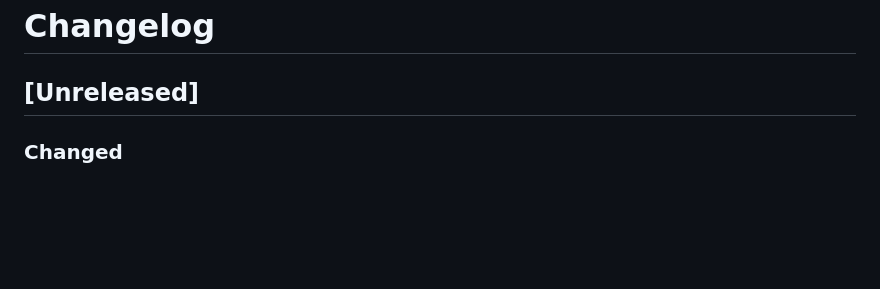
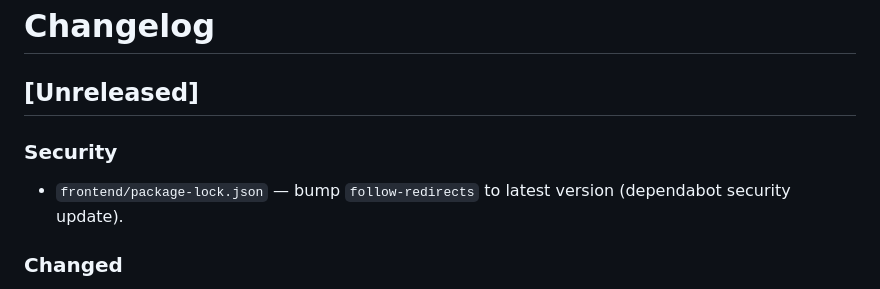
Before and after one commit to strikersam/local-llm-server, a Markdown page: docs/changelog.md, the part around the change. GitHub-like rendering; blank space fills up the shorter version.

Commit message:
docs: add changelog entry for follow-redirects security update (dependabot)

```diff
--- a/docs/changelog.md
+++ b/docs/changelog.md
@@ -1,6 +1,9 @@
 # Changelog
 
 ## [Unreleased]
+
+### Security
+- `frontend/package-lock.json` — bump `follow-redirects` to latest version (dependabot security update).
 
 ### Changed
 - `.github/workflows/process-quick-note.yml` — **complete pipeline rewrite**: quick-note issues now go through a full automated engineering cycle: (1) multi-strategy URL fetch (direct → og:url/canonical resolution → Google Cache → Wayback Machine) with a 500-char content gate that reopens the issue with a clear message instead of hallucinating; (2) dedicated `quick-note/issue-N` feature branch; (3) Claude agentic implementation loop (`implement_agent.py`) using Anthropic tool-use — reads CLAUDE.md and all relevant skills, edits files, runs pytest inside the loop, fixes failures; (4) pytest gate before commit; (5) automatic PR creation with summary; (6) council-review pass (`review_agent.py` — Security / Correctness / Performance / Maintainability) posted as PR comment; (7) auto-merge on PASS/WARN; (8) auto-retry up to 3× on failure — issues reopened with a failure log and a `retry:N` label; after 3 failures the issue receives `quick-note:exhausted` for human triage.
```
